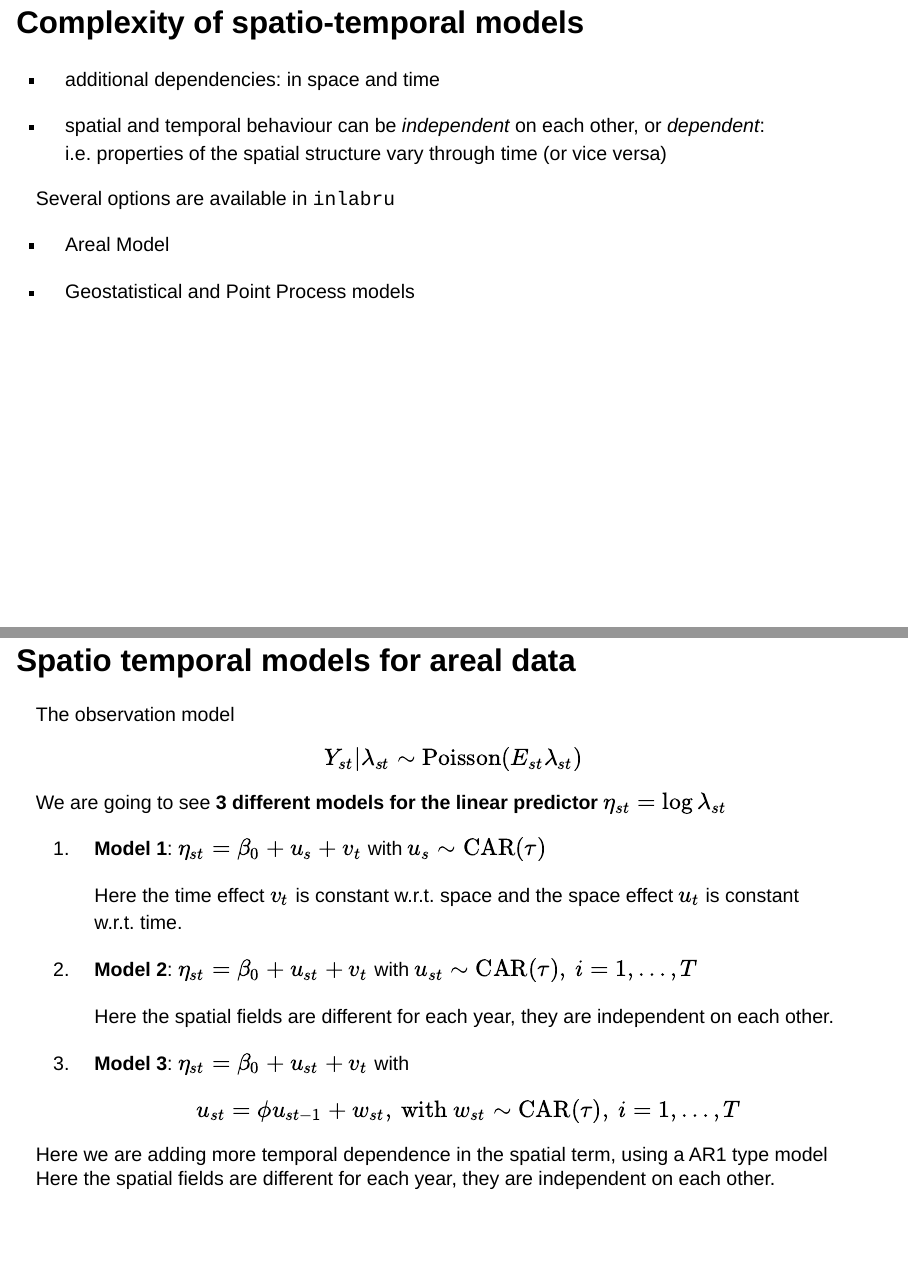
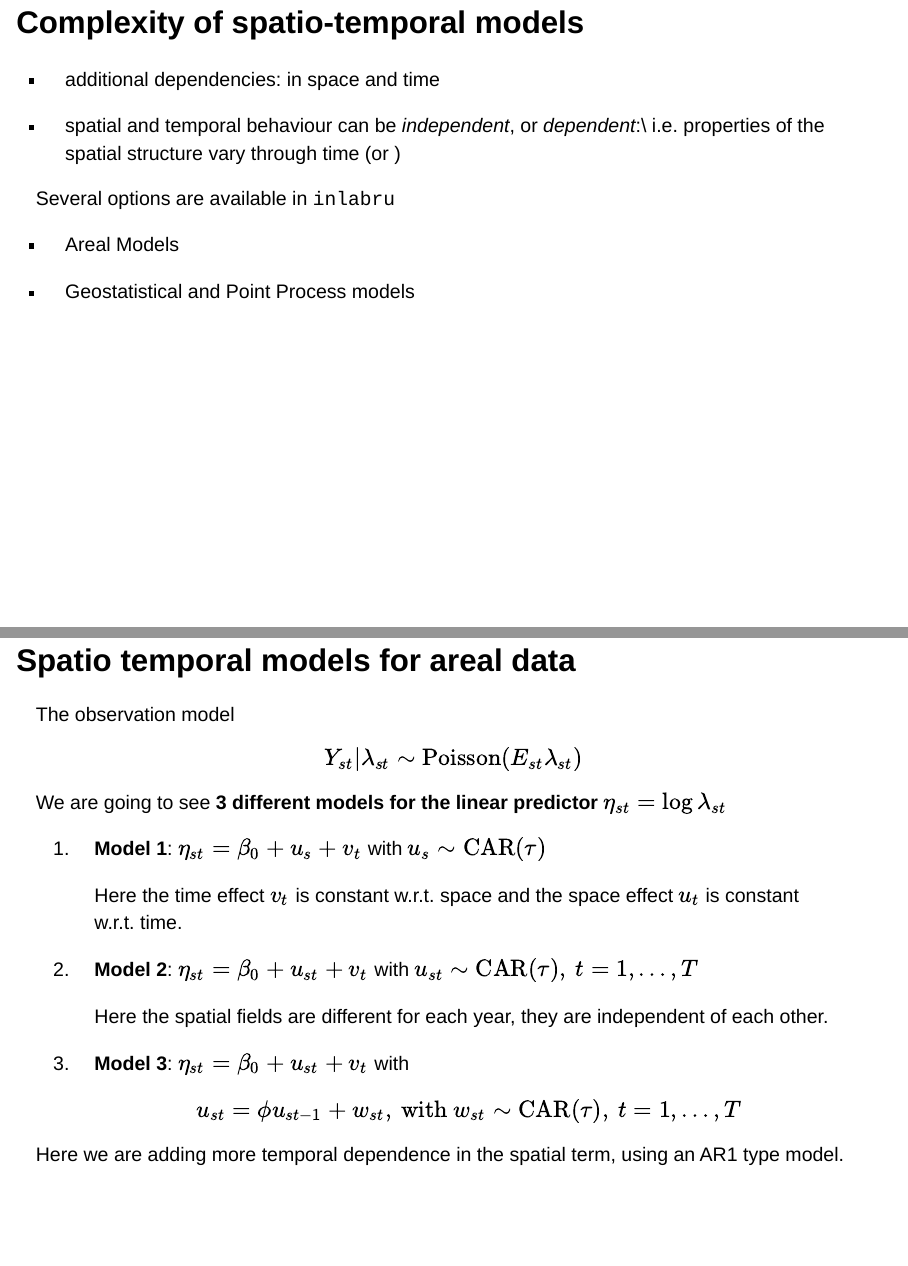
Before and after one commit to Janineillian/Girona2026, a Quarto document (slides/slides_spatioTemporal.qmd): pages 3 and 20 of 60, joined at a grey line. Rendered offline with R 4.5, knitr and Pandoc in place of Quarto, with nearby package versions; drawn as Slidy slides in place of the format the file asks for; some code elsewhere in the file could not run offline.

Commit message:
Update some material

```diff
--- a/slides/slides_spatioTemporal.qmd
+++ b/slides/slides_spatioTemporal.qmd
@@ -90,13 +90,13 @@ library(terra)
 
 -   additional dependencies: in space and time
 
--   spatial and temporal behaviour can be *independent* on each other, or *dependent*: i.e. properties of the spatial structure vary through time (or vice versa)
+-   spatial and temporal behaviour can be *independent*, or *dependent*:\\ i.e.\ properties of the spatial structure vary through time (or \textit{vice versa})
 
 . . .
 
 Several options are available in `inlabru`
 
--   Areal Model
+-   Areal Models
 
 -   Geostatistical and Point Process models
 
@@ -497,16 +497,16 @@ We are going to see **3 different models for the linear predictor** $\eta_{st} =
 
     Here the time effect $v_t$ is constant w.r.t. space and the space effect $u_t$ is constant w.r.t. time.
 
-2.  **Model 2**: $\eta_{st} = \beta_0 + u_{st} + v_t$ with $u_{st}\sim\text{CAR}(\tau),\ i = 1,\dots,T$
+2.  **Model 2**: $\eta_{st} = \beta_0 + u_{st} + v_t$ with $u_{st}\sim\text{CAR}(\tau),\ t = 1,\dots,T$
 
-    Here the spatial fields are different for each year, they are independent on each other.
+    Here the spatial fields are different for each year, they are independent of each other.
 
 3.  **Model 3**: $\eta_{st} = \beta_0 + u_{st} + v_t$ with
 $$
-    u_{st} = \phi u_{st-1} + w_{st}, \text{ with } w_{st}\sim\text{CAR}(\tau),\ i = 1,\dots,T
+    u_{st} = \phi u_{st-1} + w_{st}, \text{ with } w_{st}\sim\text{CAR}(\tau),\ t = 1,\dots,T
 $$
 
-Here we are adding more temporal dependence in the spatial term, using a AR1 type model Here the spatial fields are different for each year, they are independent on each other.
+Here we are adding more temporal dependence in the spatial term, using an AR1 type model.
 
 ## Model 3 - Implementation
 
```
Also changed, not shown: Install_software.tex, day4_practical_6.tex, docs/robots.txt (added), docs/search.json, index.tex, practicals/GLMM_fit.tex, slides/slides_spatioTemporal.qmd (12 more changed lines), 23 other files.
